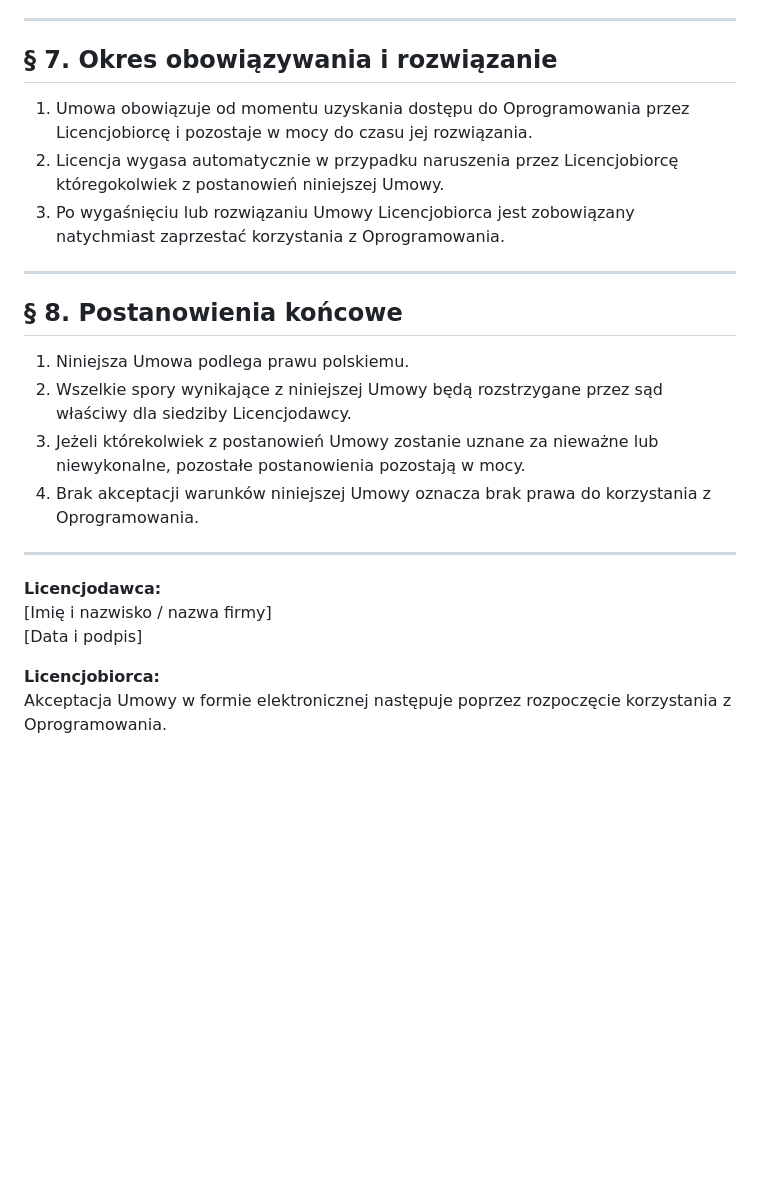
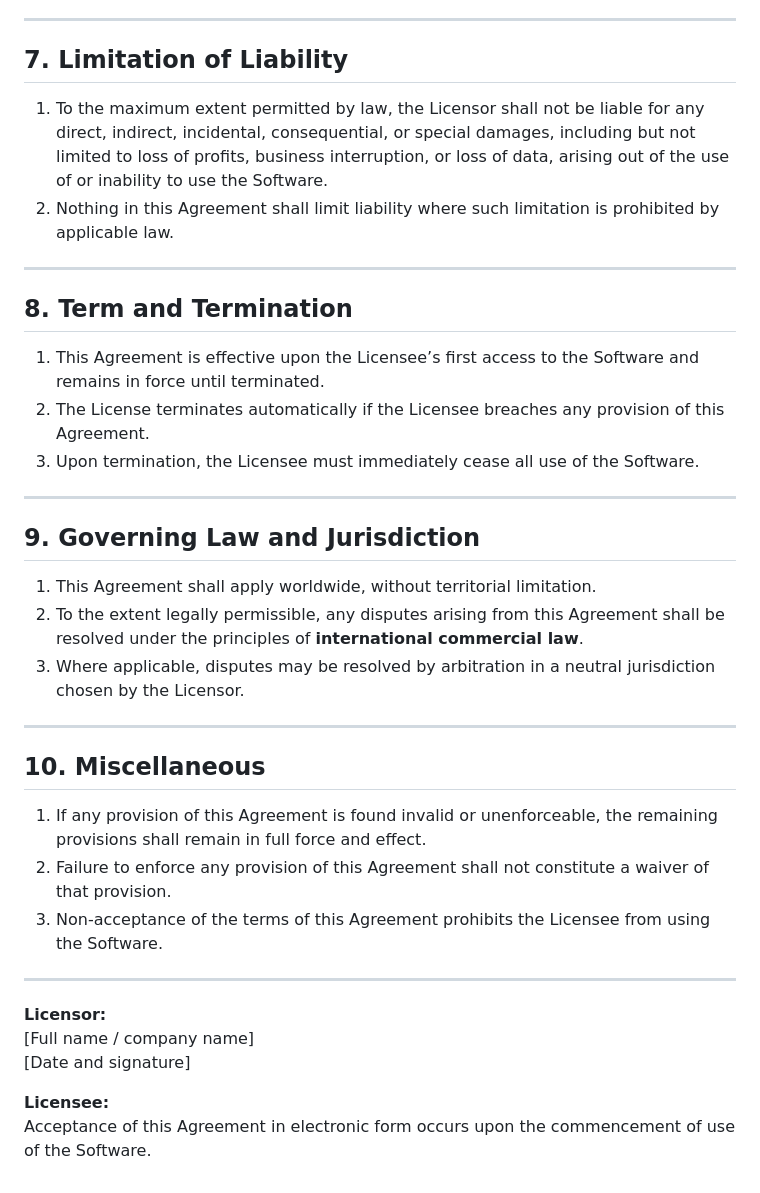
Before and after one commit to MrDevelop636/Himera-WEB, a Markdown page: LICENSE.md, the part around one of its changes. Rendered like a GitHub page; blank space fills up the shorter version.

Commit message:
Automatic build commit

```diff
--- a/LICENSE.md
+++ b/LICENSE.md
@@ -55,26 +54,40 @@ Licencjobiorcy surowo zabrania się:
 
 ---
 
-## § 7. Okres obowiązywania i rozwiązanie
+## 7. Limitation of Liability
 
-1. Umowa obowiązuje od momentu uzyskania dostępu do Oprogramowania przez Licencjobiorcę i pozostaje w mocy do czasu jej rozwiązania.
-2. Licencja wygasa automatycznie w przypadku naruszenia przez Licencjobiorcę któregokolwiek z postanowień niniejszej Umowy.
-3. Po wygaśnięciu lub rozwiązaniu Umowy Licencjobiorca jest zobowiązany natychmiast zaprzestać korzystania z Oprogramowania.
+1. To the maximum extent permitted by law, the Licensor shall not be liable for any direct, indirect, incidental, consequential, or special damages, including but not limited to loss of profits, business interruption, or loss of data, arising out of the use of or inability to use the Software.
+2. Nothing in this Agreement shall limit liability where such limitation is prohibited by applicable law.
 
 ---
 
-## § 8. Postanowienia końcowe
+## 8. Term and Termination
 
-1. Niniejsza Umowa podlega prawu polskiemu.
-2. Wszelkie spory wynikające z niniejszej Umowy będą rozstrzygane przez sąd właściwy dla siedziby Licencjodawcy.
-3. Jeżeli którekolwiek z postanowień Umowy zostanie uznane za nieważne lub niewykonalne, pozostałe postanowienia pozostają w mocy.
-4. Brak akceptacji warunków niniejszej Umowy oznacza brak prawa do korzystania z Oprogramowania.
+1. This Agreement is effective upon the Licensee’s first access to the Software and remains in force until terminated.
+2. The License terminates automatically if the Licensee breaches any provision of this Agreement.
+3. Upon termination, the Licensee must immediately cease all use of the Software.
 
 ---
 
-**Licencjodawca:**
-[Imię i nazwisko / nazwa firmy]
-[Data i podpis]
+## 9. Governing Law and Jurisdiction
 
-**Licencjobiorca:**
-Akceptacja Umowy w formie elektronicznej następuje poprzez rozpoczęcie korzystania z Oprogramowania.
+1. This Agreement shall apply worldwide, without territorial limitation.
+2. To the extent legally permissible, any disputes arising from this Agreement shall be resolved under the principles of **international commercial law**.
+3. Where applicable, disputes may be resolved by arbitration in a neutral jurisdiction chosen by the Licensor.
+
+---
+
+## 10. Miscellaneous
+
+1. If any provision of this Agreement is found invalid or unenforceable, the remaining provisions shall remain in full force and effect.
+2. Failure to enforce any provision of this Agreement shall not constitute a waiver of that provision.
+3. Non-acceptance of the terms of this Agreement prohibits the Licensee from using the Software.
+
+---
+
+**Licensor:**
+[Full name / company name]
+[Date and signature]
+
+**Licensee:**
+Acceptance of this Agreement in electronic form occurs upon the commencement of use of the Software.
```
Also changed, not shown: other parts of LICENSE.md (+27 -28 lines).
